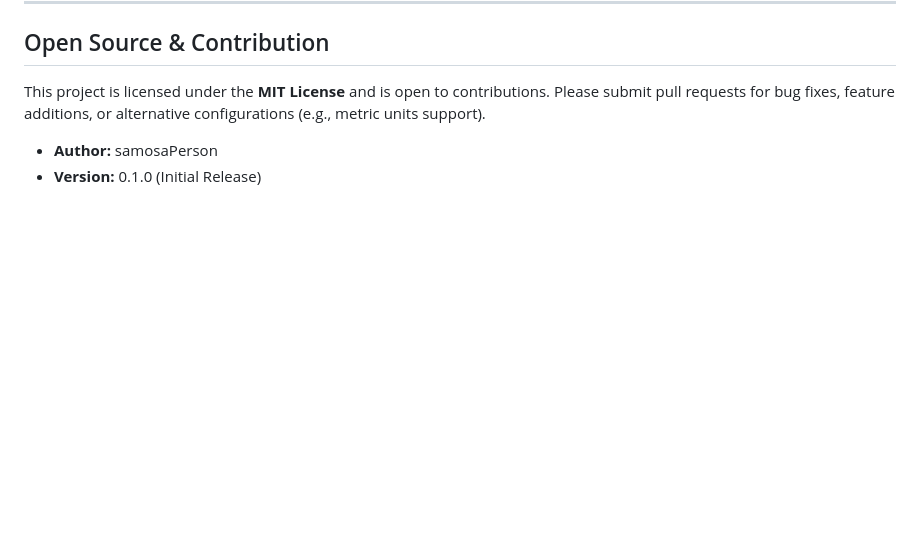
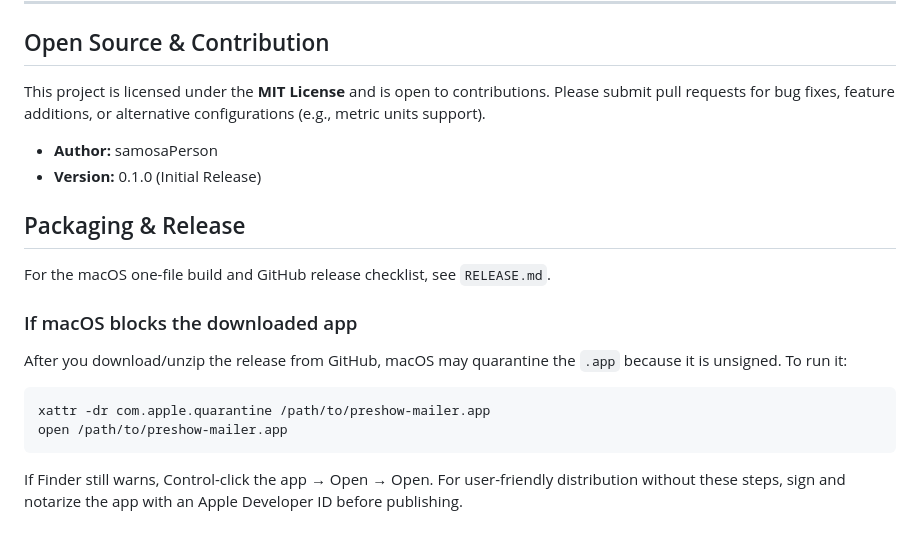
Before and after one commit to samosaPerson/preshow_mailer, a Markdown page: README.MD, the part around the change. Drawn GitHub-style; blank space fills up the shorter version.

Commit message:
Add macOS quarantine instructions to docs

````diff
--- a/README.MD
+++ b/README.MD
@@ -113,3 +113,15 @@ This project is licensed under the **MIT License** and is open to contributions.
 
 * **Author:** samosaPerson
 * **Version:** 0.1.0 (Initial Release)
+
+## Packaging & Release
+
+For the macOS one-file build and GitHub release checklist, see `RELEASE.md`.
+
+### If macOS blocks the downloaded app
+After you download/unzip the release from GitHub, macOS may quarantine the `.app` because it is unsigned. To run it:
+```bash
+xattr -dr com.apple.quarantine /path/to/preshow-mailer.app
+open /path/to/preshow-mailer.app
+```
+If Finder still warns, Control-click the app → Open → Open. For user-friendly distribution without these steps, sign and notarize the app with an Apple Developer ID before publishing.
````
Also changed, not shown: RELEASE.md (added, +80 -0 lines).
